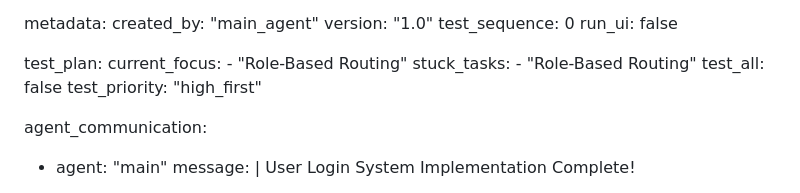
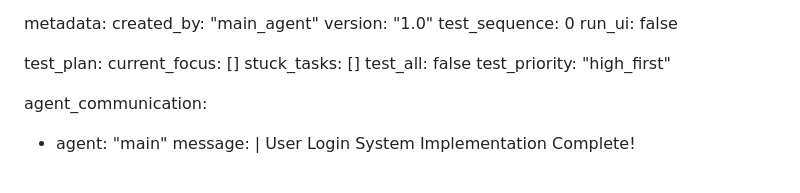
Before and after one commit to thatismail1/ocpp_website_db_reservation, a Markdown page: test_result.md, the part around the change. Rendered like a GitHub page.

Commit message:
auto-commit for d212bcf0-c1a7-4910-a4e0-70e537a2a23b

```diff
--- a/test_result.md
+++ b/test_result.md
@@ -344,10 +344,8 @@ metadata:
   run_ui: false
 
 test_plan:
-  current_focus:
-    - "Role-Based Routing"
-  stuck_tasks:
-    - "Role-Based Routing"
+  current_focus: []
+  stuck_tasks: []
   test_all: false
   test_priority: "high_first"
 
```
